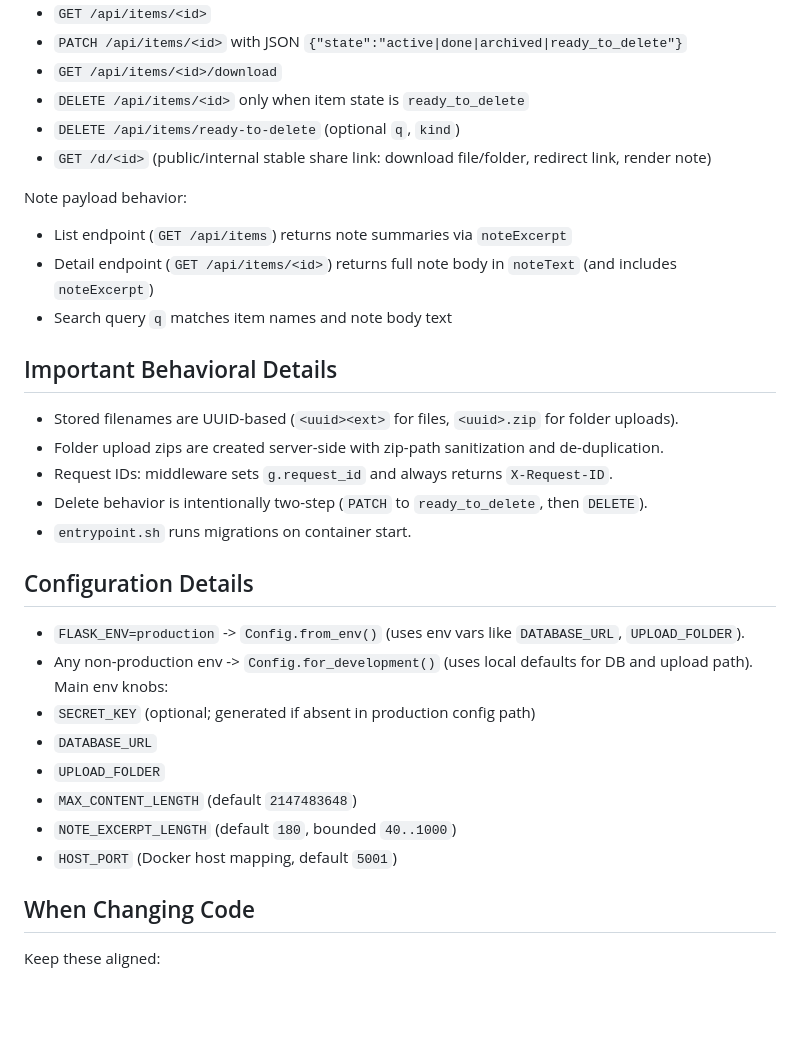
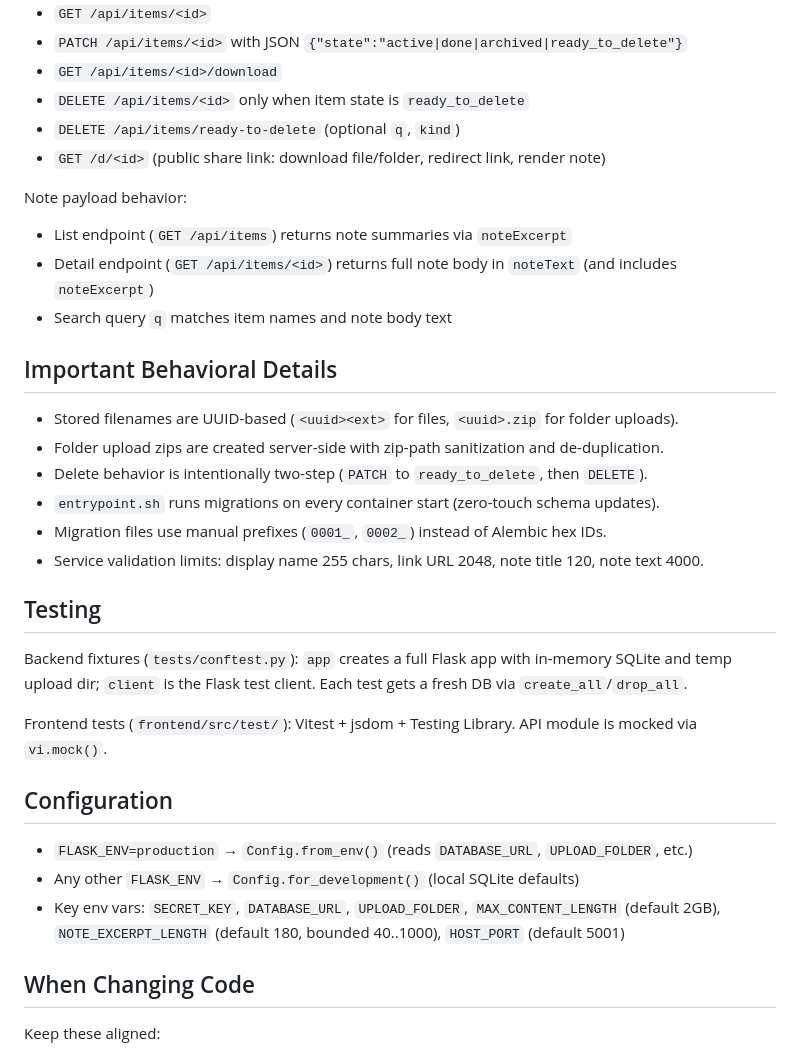
Before and after one commit to michalito/pdf-sharer, a Markdown page: CLAUDE.md, the part around one of its changes. Rendered like a GitHub page; blank space fills up the shorter version.

```diff
--- a/CLAUDE.md
+++ b/CLAUDE.md
@@ -88,7 +116,7 @@ Factory pattern: `app/__init__.py:create_app()`.
 - `GET /api/items/<id>/download`
 - `DELETE /api/items/<id>` only when item state is `ready_to_delete`
 - `DELETE /api/items/ready-to-delete` (optional `q`, `kind`)
-- `GET /d/<id>` (public/internal stable share link: download file/folder, redirect link, render note)
+- `GET /d/<id>` (public share link: download file/folder, redirect link, render note)
 
 Note payload behavior:
 - List endpoint (`GET /api/items`) returns note summaries via `noteExcerpt`
@@ -99,21 +127,22 @@ Note payload behavior:
 
 - Stored filenames are UUID-based (`<uuid><ext>` for files, `<uuid>.zip` for folder uploads).
 - Folder upload zips are created server-side with zip-path sanitization and de-duplication.
-- Request IDs: middleware sets `g.request_id` and always returns `X-Request-ID`.
 - Delete behavior is intentionally two-step (`PATCH` to `ready_to_delete`, then `DELETE`).
-- `entrypoint.sh` runs migrations on container start.
+- `entrypoint.sh` runs migrations on every container start (zero-touch schema updates).
+- Migration files use manual prefixes (`0001_`, `0002_`) instead of Alembic hex IDs.
+- Service validation limits: display name 255 chars, link URL 2048, note title 120, note text 4000.
 
-## Configuration Details
+## Testing
 
-- `FLASK_ENV=production` -> `Config.from_env()` (uses env vars like `DATABASE_URL`, `UPLOAD_FOLDER`).
-- Any non-production env -> `Config.for_development()` (uses local defaults for DB and upload path).
-Main env knobs:
-- `SECRET_KEY` (optional; generated if absent in production config path)
-- `DATABASE_URL`
-- `UPLOAD_FOLDER`
-- `MAX_CONTENT_LENGTH` (default `2147483648`)
-- `NOTE_EXCERPT_LENGTH` (default `180`, bounded `40..1000`)
-- `HOST_PORT` (Docker host mapping, default `5001`)
+Backend fixtures (`tests/conftest.py`): `app` creates a full Flask app with in-memory SQLite and temp upload dir; `client` is the Flask test client. Each test gets a fresh DB via `create_all`/`drop_all`.
+
+Frontend tests (`frontend/src/test/`): Vitest + jsdom + Testing Library. API module is mocked via `vi.mock()`.
+
+## Configuration
+
+- `FLASK_ENV=production` → `Config.from_env()` (reads `DATABASE_URL`, `UPLOAD_FOLDER`, etc.)
+- Any other `FLASK_ENV` → `Config.for_development()` (local SQLite defaults)
+- Key env vars: `SECRET_KEY`, `DATABASE_URL`, `UPLOAD_FOLDER`, `MAX_CONTENT_LENGTH` (default 2GB), `NOTE_EXCERPT_LENGTH` (default 180, bounded 40..1000), `HOST_PORT` (default 5001)
 
 ## When Changing Code
 
```
Also changed, not shown: other parts of CLAUDE.md (+43 -15 lines).
